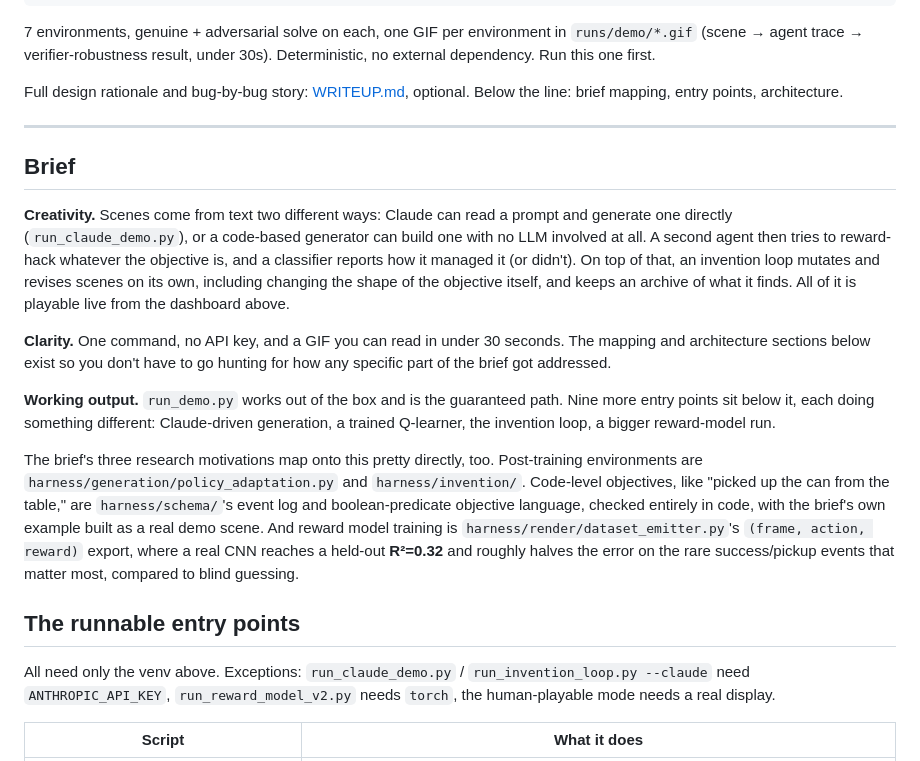
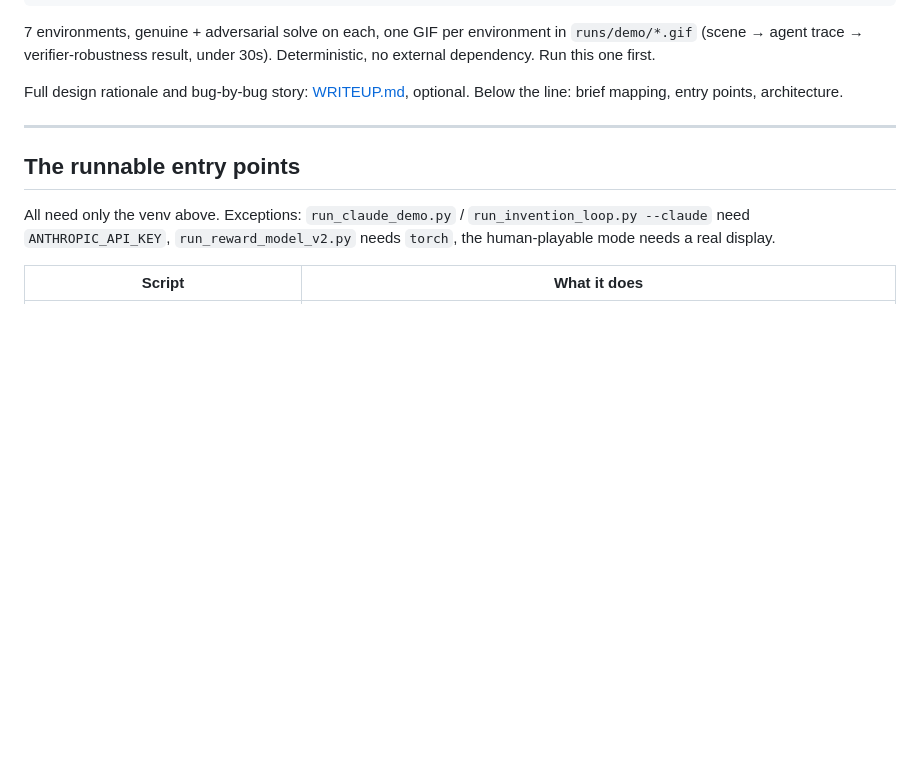
Before and after one commit to Kargichauhan/Tech-Challenge-GI, a Markdown page: README.md, the part around the change. GitHub-like rendering; blank space fills up the shorter version.

```diff
--- a/README.md
+++ b/README.md
@@ -25,15 +25,7 @@ Full design rationale and bug-by-bug story: [WRITEUP.md](WRITEUP.md), optional.
 
 ---
 
-## Brief
 
-**Creativity.** Scenes come from text two different ways: Claude can read a prompt and generate one directly (`run_claude_demo.py`), or a code-based generator can build one with no LLM involved at all. A second agent then tries to reward-hack whatever the objective is, and a classifier reports how it managed it (or didn't). On top of that, an invention loop mutates and revises scenes on its own, including changing the shape of the objective itself, and keeps an archive of what it finds. All of it is playable live from the dashboard above.
-
-**Clarity.** One command, no API key, and a GIF you can read in under 30 seconds. The mapping and architecture sections below exist so you don't have to go hunting for how any specific part of the brief got addressed.
-
-**Working output.** `run_demo.py` works out of the box and is the guaranteed path. Nine more entry points sit below it, each doing something different: Claude-driven generation, a trained Q-learner, the invention loop, a bigger reward-model run.
-
-The brief's three research motivations map onto this pretty directly, too. Post-training environments are `harness/generation/policy_adaptation.py` and `harness/invention/`. Code-level objectives, like "picked up the can from the table," are `harness/schema/`'s event log and boolean-predicate objective language, checked entirely in code, with the brief's own example built as a real demo scene. And reward model training is `harness/render/dataset_emitter.py`'s `(frame, action, reward)` export, where a real CNN reaches a held-out **R²=0.32** and roughly halves the error on the rare success/pickup events that matter most, compared to blind guessing.
 
 ## The runnable entry points
 
```
